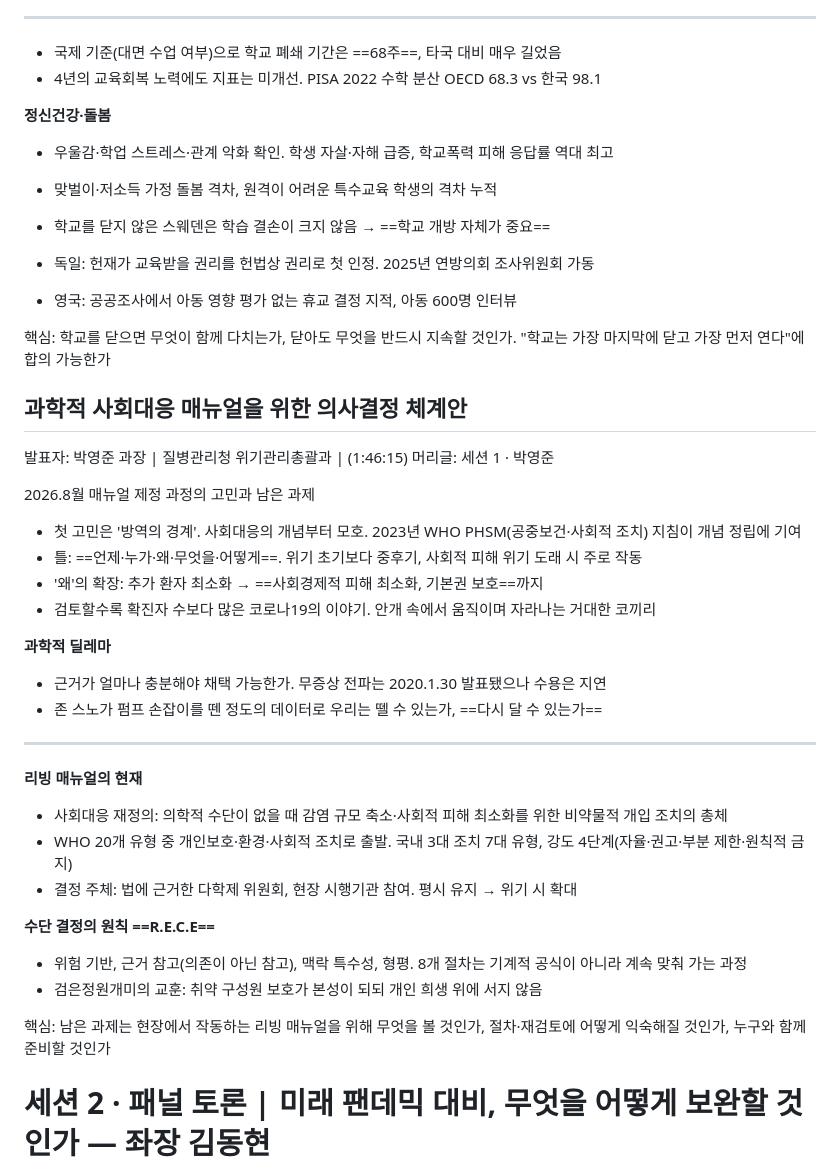
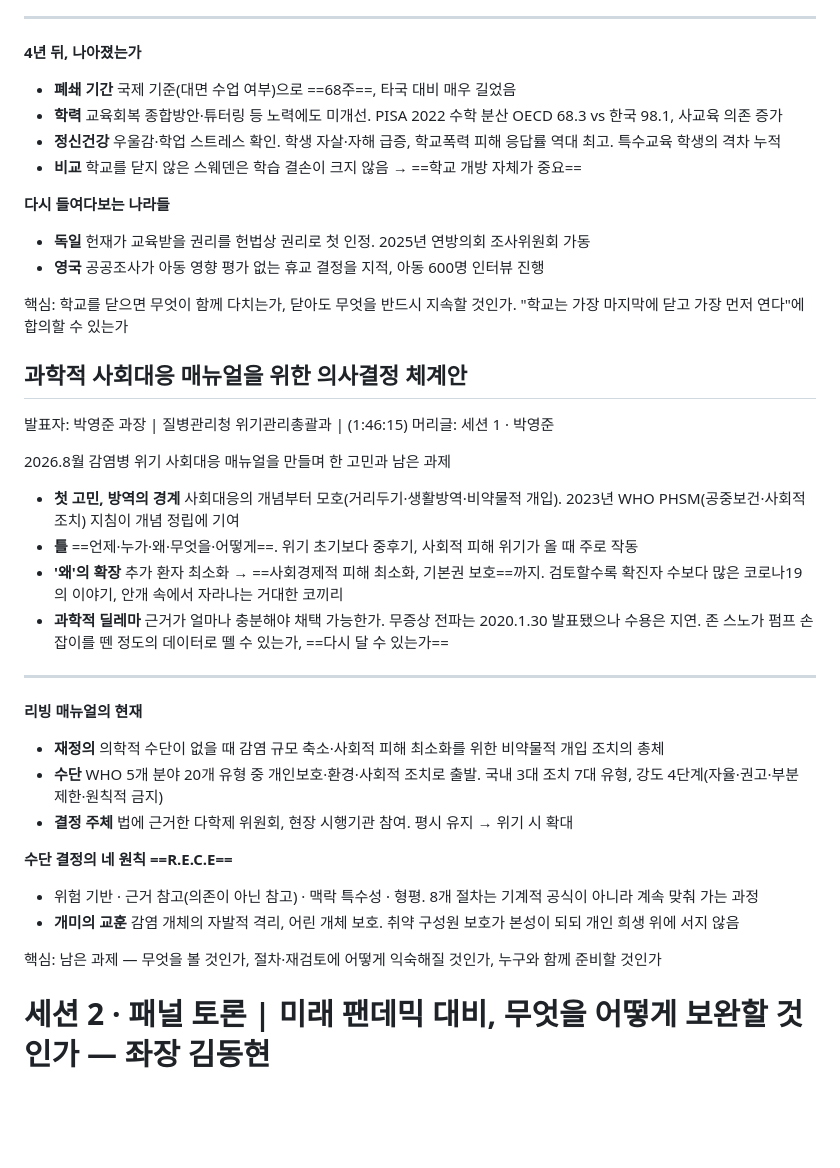
Before and after one commit to webbook-kr/webbook-kr.github.io, a Markdown page: 원고/2026-제1차-감염병-위기-사회대응-포럼.md, the part around one of its changes. Rendered like a GitHub page; blank space fills up the shorter version.

```diff
--- a/원고/2026-제1차-감염병-위기-사회대응-포럼.md
+++ b/원고/2026-제1차-감염병-위기-사회대응-포럼.md
@@ -144,47 +126,42 @@ youtube: TUZYl9rQ7dI
 
 ---
 
-- 국제 기준(대면 수업 여부)으로 학교 폐쇄 기간은 ==68주==, 타국 대비 매우 길었음
-- 4년의 교육회복 노력에도 지표는 미개선. PISA 2022 수학 분산 OECD 68.3 vs 한국 98.1
+**4년 뒤, 나아졌는가**
+- **폐쇄 기간** 국제 기준(대면 수업 여부)으로 ==68주==, 타국 대비 매우 길었음
+- **학력** 교육회복 종합방안·튜터링 등 노력에도 미개선. PISA 2022 수학 분산 OECD 68.3 vs 한국 98.1, 사교육 의존 증가
+- **정신건강** 우울감·학업 스트레스 확인. 학생 자살·자해 급증, 학교폭력 피해 응답률 역대 최고. 특수교육 학생의 격차 누적
+- **비교** 학교를 닫지 않은 스웨덴은 학습 결손이 크지 않음 → ==학교 개방 자체가 중요==
 
-**정신건강·돌봄**
-- 우울감·학업 스트레스·관계 악화 확인. 학생 자살·자해 급증, 학교폭력 피해 응답률 역대 최고
-- 맞벌이·저소득 가정 돌봄 격차, 원격이 어려운 특수교육 학생의 격차 누적
-- 학교를 닫지 않은 스웨덴은 학습 결손이 크지 않음 → ==학교 개방 자체가 중요==
+**다시 들여다보는 나라들**
+- **독일** 헌재가 교육받을 권리를 헌법상 권리로 첫 인정. 2025년 연방의회 조사위원회 가동
+- **영국** 공공조사가 아동 영향 평가 없는 휴교 결정을 지적, 아동 600명 인터뷰 진행
 
-- 독일: 헌재가 교육받을 권리를 헌법상 권리로 첫 인정. 2025년 연방의회 조사위원회 가동
-- 영국: 공공조사에서 아동 영향 평가 없는 휴교 결정 지적, 아동 600명 인터뷰
-
-핵심: 학교를 닫으면 무엇이 함께 다치는가, 닫아도 무엇을 반드시 지속할 것인가. "학교는 가장 마지막에 닫고 가장 먼저 연다"에 합의 가능한가
+핵심: 학교를 닫으면 무엇이 함께 다치는가, 닫아도 무엇을 반드시 지속할 것인가. "학교는 가장 마지막에 닫고 가장 먼저 연다"에 합의할 수 있는가
 
 ## 과학적 사회대응 매뉴얼을 위한 의사결정 체계안
 
 발표자: 박영준 과장 | 질병관리청 위기관리총괄과 | (1:46:15)
 머리글: 세션 1 · 박영준
 
-2026.8월 매뉴얼 제정 과정의 고민과 남은 과제
+2026.8월 감염병 위기 사회대응 매뉴얼을 만들며 한 고민과 남은 과제
 
-- 첫 고민은 '방역의 경계'. 사회대응의 개념부터 모호. 2023년 WHO PHSM(공중보건·사회적 조치) 지침이 개념 정립에 기여
-- 틀: ==언제·누가·왜·무엇을·어떻게==. 위기 초기보다 중후기, 사회적 피해 위기 도래 시 주로 작동
-- '왜'의 확장: 추가 환자 최소화 → ==사회경제적 피해 최소화, 기본권 보호==까지
-- 검토할수록 확진자 수보다 많은 코로나19의 이야기. 안개 속에서 움직이며 자라나는 거대한 코끼리
-
-**과학적 딜레마**
-- 근거가 얼마나 충분해야 채택 가능한가. 무증상 전파는 2020.1.30 발표됐으나 수용은 지연
-- 존 스노가 펌프 손잡이를 뗀 정도의 데이터로 우리는 뗄 수 있는가, ==다시 달 수 있는가==
+- **첫 고민, 방역의 경계** 사회대응의 개념부터 모호(거리두기·생활방역·비약물적 개입). 2023년 WHO PHSM(공중보건·사회적 조치) 지침이 개념 정립에 기여
+- **틀** ==언제·누가·왜·무엇을·어떻게==. 위기 초기보다 중후기, 사회적 피해 위기가 올 때 주로 작동
+- **'왜'의 확장** 추가 환자 최소화 → ==사회경제적 피해 최소화, 기본권 보호==까지. 검토할수록 확진자 수보다 많은 코로나19의 이야기, 안개 속에서 자라나는 거대한 코끼리
+- **과학적 딜레마** 근거가 얼마나 충분해야 채택 가능한가. 무증상 전파는 2020.1.30 발표됐으나 수용은 지연. 존 스노가 펌프 손잡이를 뗀 정도의 데이터로 뗄 수 있는가, ==다시 달 수 있는가==
 
 ---
 
 **리빙 매뉴얼의 현재**
-- 사회대응 재정의: 의학적 수단이 없을 때 감염 규모 축소·사회적 피해 최소화를 위한 비약물적 개입 조치의 총체
-- WHO 20개 유형 중 개인보호·환경·사회적 조치로 출발. 국내 3대 조치 7대 유형, 강도 4단계(자율·권고·부분 제한·원칙적 금지)
-- 결정 주체: 법에 근거한 다학제 위원회, 현장 시행기관 참여. 평시 유지 → 위기 시 확대
+- **재정의** 의학적 수단이 없을 때 감염 규모 축소·사회적 피해 최소화를 위한 비약물적 개입 조치의 총체
+- **수단** WHO 5개 분야 20개 유형 중 개인보호·환경·사회적 조치로 출발. 국내 3대 조치 7대 유형, 강도 4단계(자율·권고·부분 제한·원칙적 금지)
+- **결정 주체** 법에 근거한 다학제 위원회, 현장 시행기관 참여. 평시 유지 → 위기 시 확대
 
-**수단 결정의 원칙 ==R.E.C.E==**
-- 위험 기반, 근거 참고(의존이 아닌 참고), 맥락 특수성, 형평. 8개 절차는 기계적 공식이 아니라 계속 맞춰 가는 과정
-- 검은정원개미의 교훈: 취약 구성원 보호가 본성이 되되 개인 희생 위에 서지 않음
+**수단 결정의 네 원칙 ==R.E.C.E==**
+- 위험 기반 · 근거 참고(의존이 아닌 참고) · 맥락 특수성 · 형평. 8개 절차는 기계적 공식이 아니라 계속 맞춰 가는 과정
+- **개미의 교훈** 감염 개체의 자발적 격리, 어린 개체 보호. 취약 구성원 보호가 본성이 되되 개인 희생 위에 서지 않음
 
-핵심: 남은 과제는 현장에서 작동하는 리빙 매뉴얼을 위해 무엇을 볼 것인가, 절차·재검토에 어떻게 익숙해질 것인가, 누구와 함께 준비할 것인가
+핵심: 남은 과제 — 무엇을 볼 것인가, 절차·재검토에 어떻게 익숙해질 것인가, 누구와 함께 준비할 것인가
 
 # 세션 2 · 패널 토론 | 미래 팬데믹 대비, 무엇을 어떻게 보완할 것인가 — 좌장 김동현
 
```
Also changed, not shown: other parts of 원고/2026-제1차-감염병-위기-사회대응-포럼.md (+70 -96 lines).
